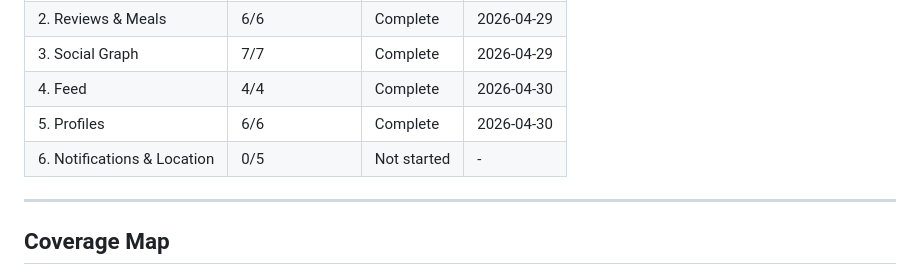
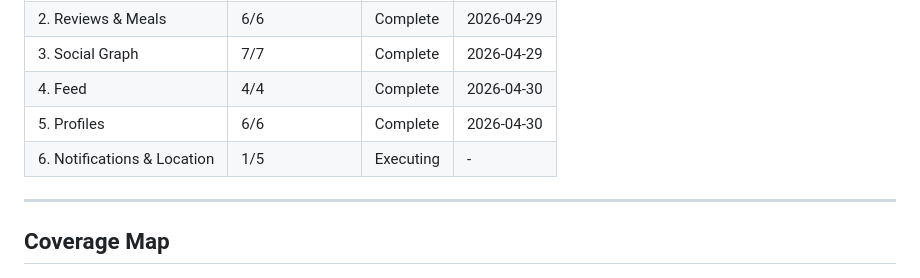
Before and after one commit to sydney-cole/lunchboxd, a Markdown page: .planning/ROADMAP.md, the part around one of its changes. Rendered like a GitHub page.

```diff
--- a/.planning/ROADMAP.md
+++ b/.planning/ROADMAP.md
@@ -214,7 +214,7 @@ Plans:
 | 3. Social Graph | 7/7 | Complete   | 2026-04-29 |
 | 4. Feed | 4/4 | Complete    | 2026-04-30 |
 | 5. Profiles | 6/6 | Complete   | 2026-04-30 |
-| 6. Notifications & Location | 0/5 | Not started | - |
+| 6. Notifications & Location | 1/5 | Executing | - |
 
 ---
 
```
Also changed, not shown: other parts of .planning/ROADMAP.md (+1 -1 lines), .planning/STATE.md (+21 -18 lines), 1 other file.
